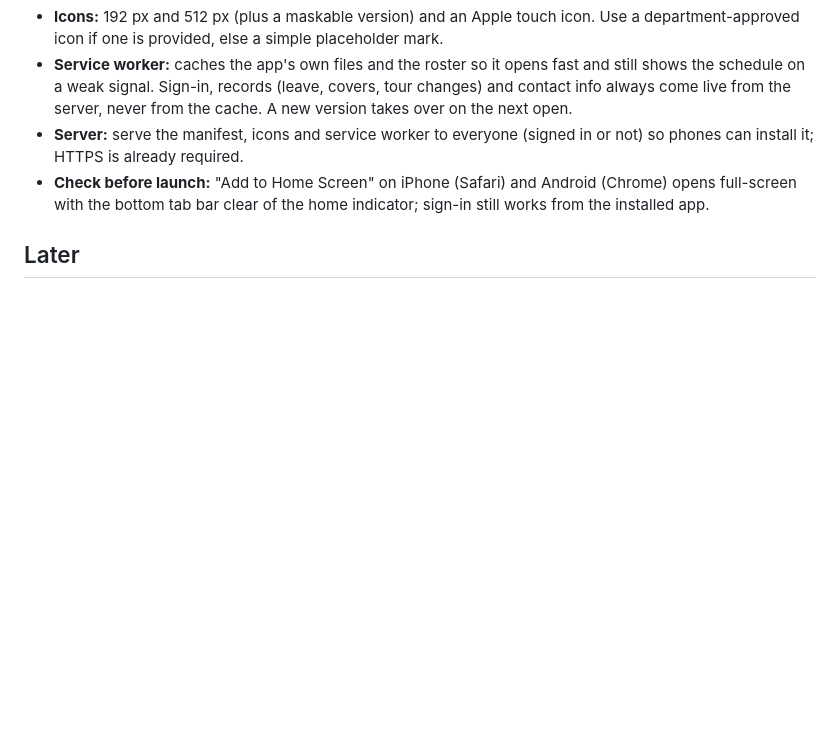
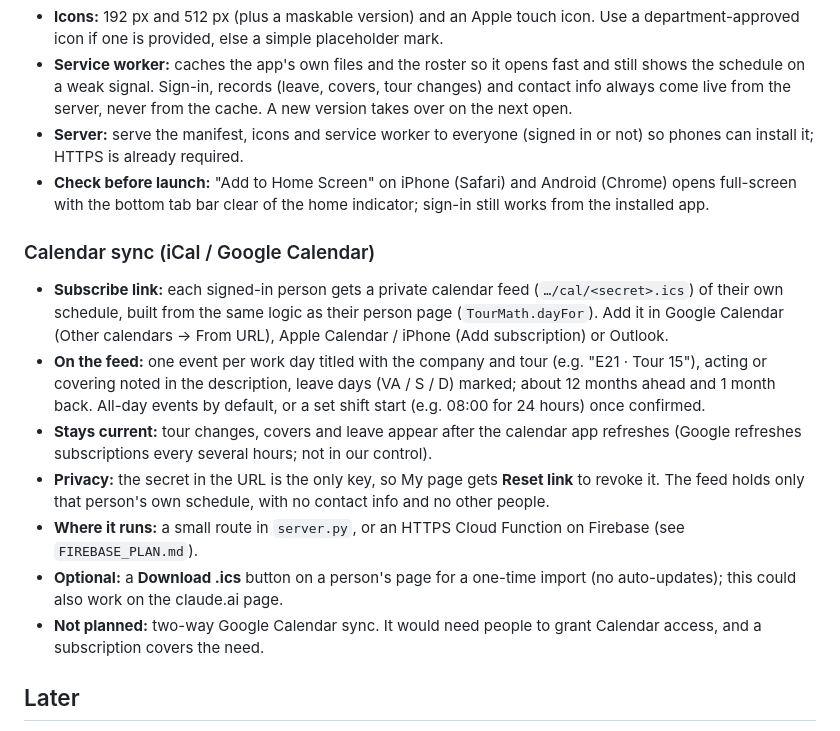
Before and after one commit to down-low/projects, a Markdown page: RELEASES.md, the part around the change. GitHub-like rendering; blank space fills up the shorter version.

Commit message:
Release list: calendar sync (iCal subscription feed)
Co-Authored-By: Claude Opus 5.5 <noreply@anthropic.com>
Claude-Session: https://claude.ai/code/session_01WBpfPE9LHRUT9E1xt39kGQ

```diff
--- a/RELEASES.md
+++ b/RELEASES.md
@@ -26,6 +26,15 @@ Only on the self-hosted server (`server.py`); the claude.ai links run inside cla
 - **Server:** serve the manifest, icons and service worker to everyone (signed in or not) so phones can install it; HTTPS is already required.
 - **Check before launch:** "Add to Home Screen" on iPhone (Safari) and Android (Chrome) opens full-screen with the bottom tab bar clear of the home indicator; sign-in still works from the installed app.
 
+### Calendar sync (iCal / Google Calendar)
+- **Subscribe link:** each signed-in person gets a private calendar feed (`…/cal/<secret>.ics`) of their own schedule, built from the same logic as their person page (`TourMath.dayFor`). Add it in Google Calendar (Other calendars → From URL), Apple Calendar / iPhone (Add subscription) or Outlook.
+- **On the feed:** one event per work day titled with the company and tour (e.g. "E21 · Tour 15"), acting or covering noted in the description, leave days (VA / S / D) marked; about 12 months ahead and 1 month back. All-day events by default, or a set shift start (e.g. 08:00 for 24 hours) once confirmed.
+- **Stays current:** tour changes, covers and leave appear after the calendar app refreshes (Google refreshes subscriptions every several hours; not in our control).
+- **Privacy:** the secret in the URL is the only key, so My page gets **Reset link** to revoke it. The feed holds only that person's own schedule, with no contact info and no other people.
+- **Where it runs:** a small route in `server.py`, or an HTTPS Cloud Function on Firebase (see `FIREBASE_PLAN.md`).
+- **Optional:** a **Download .ics** button on a person's page for a one-time import (no auto-updates); this could also work on the claude.ai page.
+- **Not planned:** two-way Google Calendar sync. It would need people to grant Calendar access, and a subscription covers the need.
+
 ## Later
 - **By rank on phones:** pick a rank and company and show one or two weeks at a time (swipe or ‹ › to move) instead of the full 31-day month grid; keep the month grid on desktop.
 - Daily overtime entry (voluntary, mandatory, advance hire) and upload of each day's Balance report to reconcile automatically.
```
Also changed, not shown: FIREBASE_PLAN.md (+2 -0 lines).
